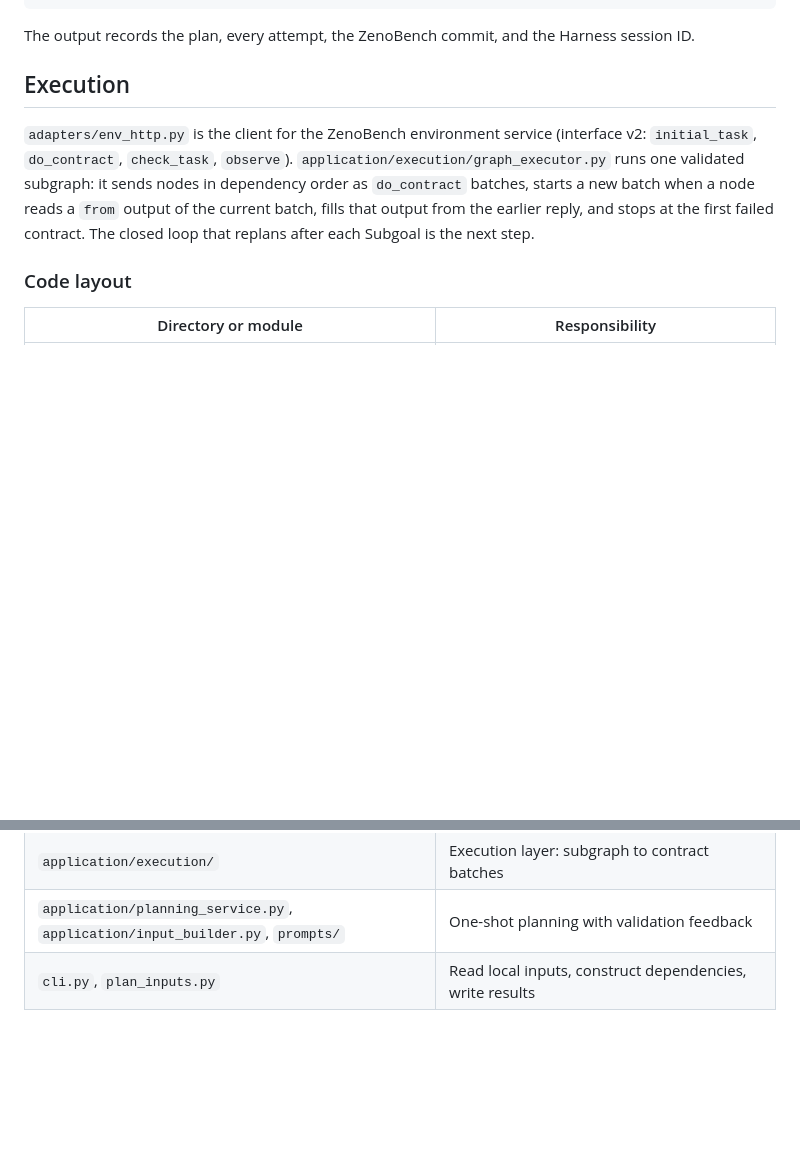
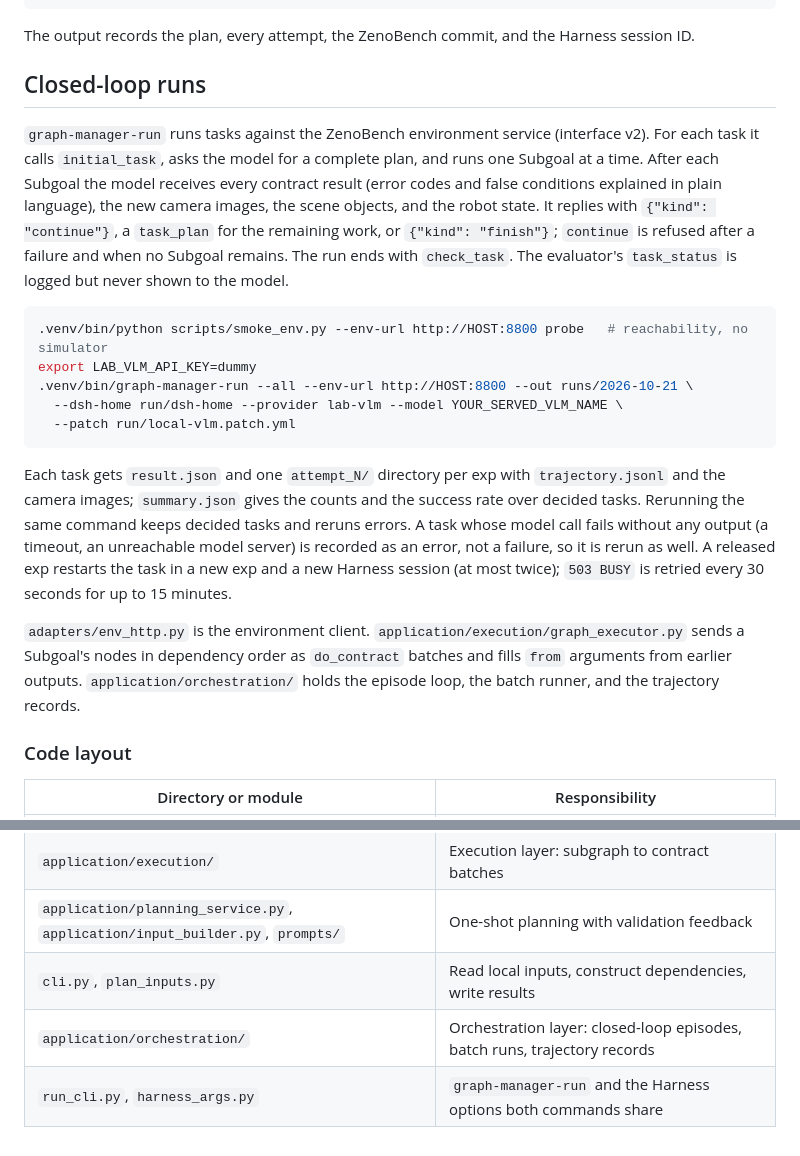
Before and after one commit to CMU-Agentic-Library/Graph_manager, a Markdown page: README.md, 2 parts joined by grey strips. Rendered like a GitHub page; blank space fills up the shorter version.

Commit message:
docs: describe closed-loop runs
Co-Authored-By: Claude Opus 5.5 <noreply@anthropic.com>

````diff
--- a/README.md
+++ b/README.md
@@ -72,9 +72,21 @@ export LAB_VLM_API_KEY=dummy
 
 The output records the plan, every attempt, the ZenoBench commit, and the Harness session ID.
 
-## Execution
+## Closed-loop runs
 
-`adapters/env_http.py` is the client for the ZenoBench environment service (interface v2: `initial_task`, `do_contract`, `check_task`, `observe`). `application/execution/graph_executor.py` runs one validated subgraph: it sends nodes in dependency order as `do_contract` batches, starts a new batch when a node reads a `from` output of the current batch, fills that output from the earlier reply, and stops at the first failed contract. The closed loop that replans after each Subgoal is the next step.
+`graph-manager-run` runs tasks against the ZenoBench environment service (interface v2). For each task it calls `initial_task`, asks the model for a complete plan, and runs one Subgoal at a time. After each Subgoal the model receives every contract result (error codes and false conditions explained in plain language), the new camera images, the scene objects, and the robot state. It replies with `{"kind": "continue"}`, a `task_plan` for the remaining work, or `{"kind": "finish"}`; `continue` is refused after a failure and when no Subgoal remains. The run ends with `check_task`. The evaluator's `task_status` is logged but never shown to the model.
+
+```bash
+.venv/bin/python scripts/smoke_env.py --env-url http://HOST:8800 probe   # reachability, no simulator
+export LAB_VLM_API_KEY=dummy
+.venv/bin/graph-manager-run --all --env-url http://HOST:8800 --out runs/2026-10-21 \
+  --dsh-home run/dsh-home --provider lab-vlm --model YOUR_SERVED_VLM_NAME \
+  --patch run/local-vlm.patch.yml
+```
+
+Each task gets `result.json` and one `attempt_N/` directory per exp with `trajectory.jsonl` and the camera images; `summary.json` gives the counts and the success rate over decided tasks. Rerunning the same command keeps decided tasks and reruns errors. A task whose model call fails without any output (a timeout, an unreachable model server) is recorded as an error, not a failure, so it is rerun as well. A released exp restarts the task in a new exp and a new Harness session (at most twice); `503 BUSY` is retried every 30 seconds for up to 15 minutes.
+
+`adapters/env_http.py` is the environment client. `application/execution/graph_executor.py` sends a Subgoal's nodes in dependency order as `do_contract` batches and fills `from` arguments from earlier outputs. `application/orchestration/` holds the episode loop, the batch runner, and the trajectory records.
 
 ### Code layout
 
@@ -86,3 +98,5 @@ The output records the plan, every attempt, the ZenoBench commit, and the Harnes
 | `application/execution/` | Execution layer: subgraph to contract batches |
 | `application/planning_service.py`, `application/input_builder.py`, `prompts/` | One-shot planning with validation feedback |
 | `cli.py`, `plan_inputs.py` | Read local inputs, construct dependencies, write results |
+| `application/orchestration/` | Orchestration layer: closed-loop episodes, batch runs, trajectory records |
+| `run_cli.py`, `harness_args.py` | `graph-manager-run` and the Harness options both commands share |
````
